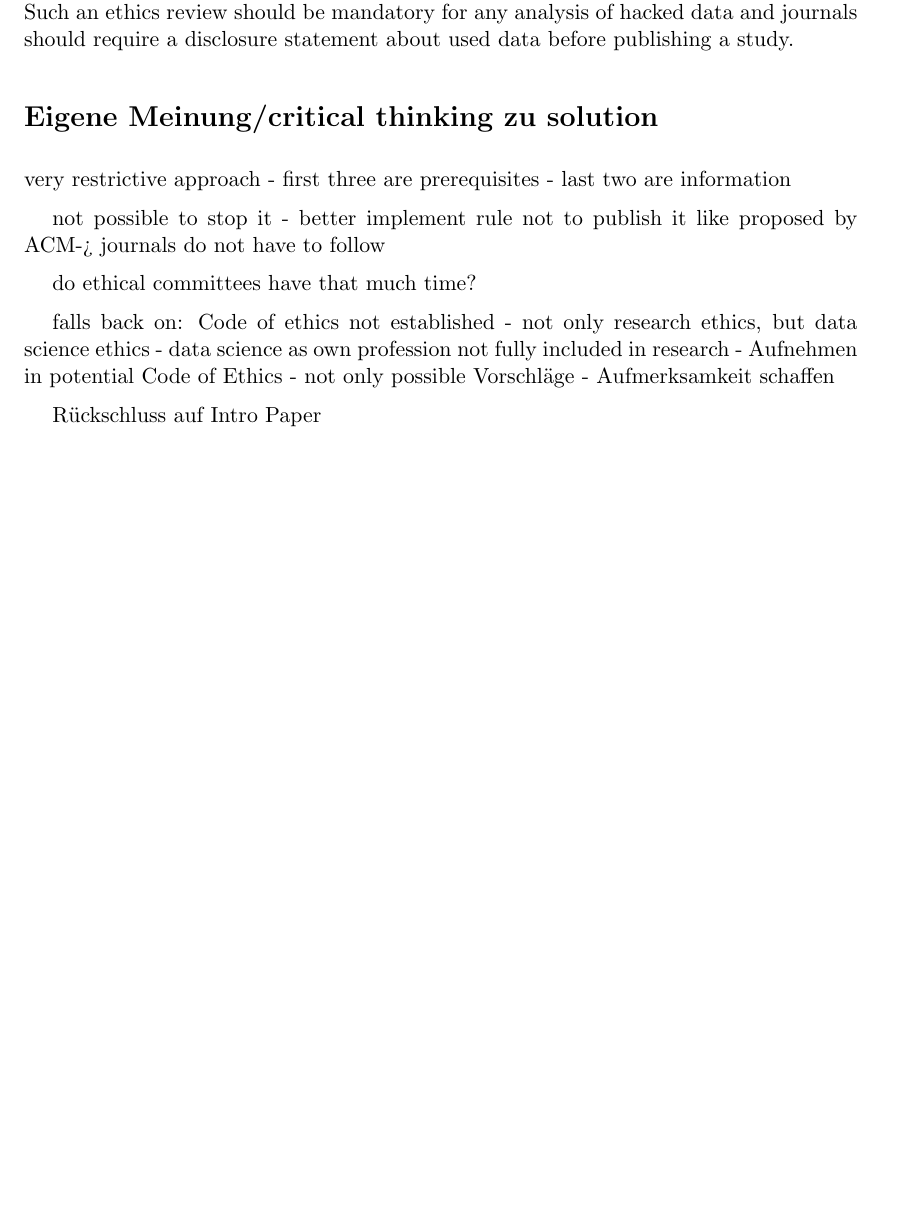
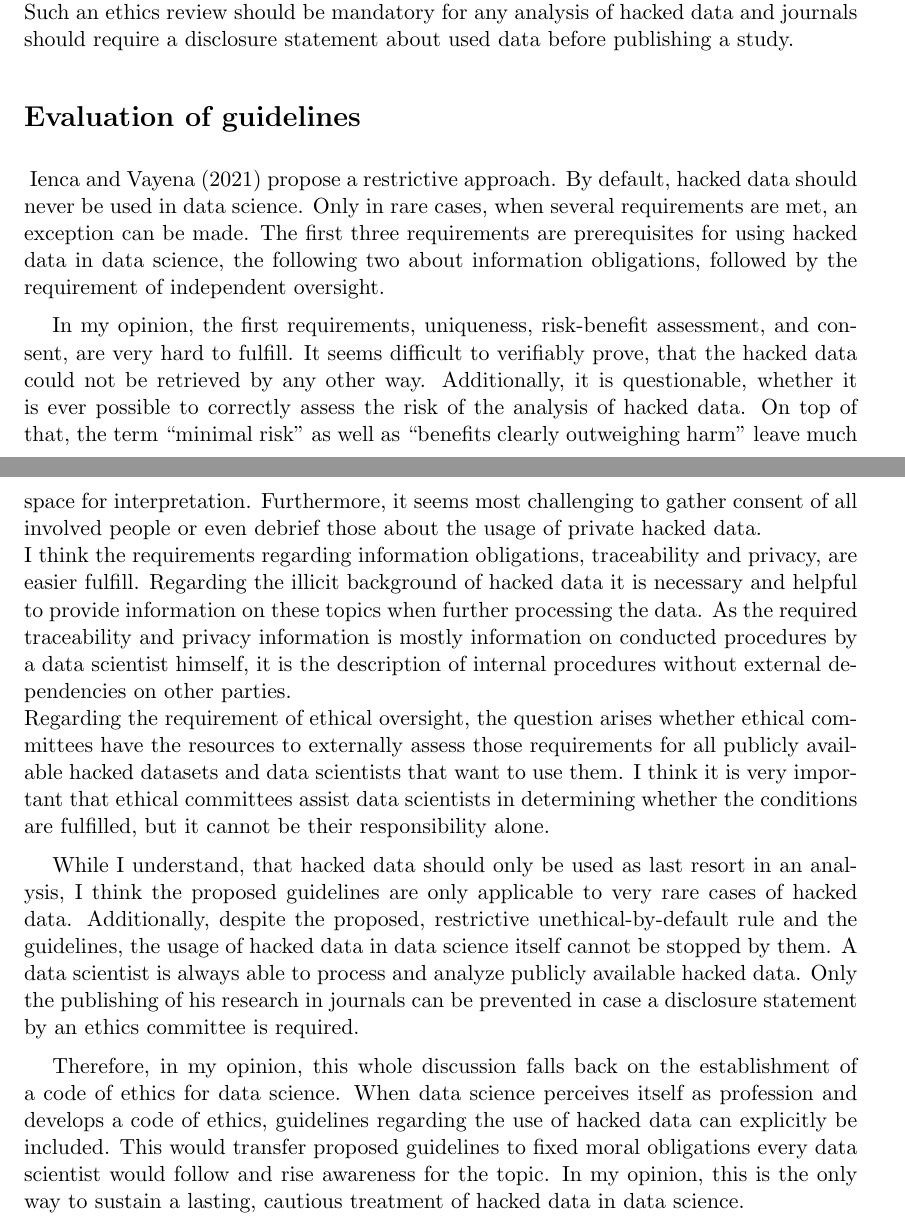
Before and after one commit to NimsaJ150/MADS-2_Ethics_DiscussionEssay_3, a LaTeX document (src/main.tex, which reads src/sections/content.tex): part of page 3 of 4 before the commit and two parts of pages 3 and 4 of 5 after it, the two joined at a grey line, cut so that both start at the same text, the shorter picture padded with empty space. Compiled offline with pdfLaTeX.

Commit message:
First full draft

```diff
--- a/src/sections/content.tex
+++ b/src/sections/content.tex
@@ -81,24 +81,30 @@ This means that the meeting of the prior conditions should not be done via self-
 Instead, an exception to the initial unethical-by-default rule can only be determined by independent oversight bodies.
 Such an ethics review should be mandatory for any analysis of hacked data and journals should require a disclosure statement about used data before publishing a study.
 
-\section*{Eigene Meinung/critical thinking zu solution}
+\section*{Evaluation of guidelines}
 
-very restrictive approach
-- first three are prerequisites
-- last two are information
+~\textcite{nature} propose a restrictive approach.
+By default, hacked data should never be used in data science.
+Only in rare cases, when several requirements are met, an exception can be made.
+The first three requirements are prerequisites for using hacked data in data science, the following two about information obligations, followed by the requirement of independent oversight.
 
-not possible to stop it
-- better implement rule not to publish it like proposed by ACM-> journals do not have to follow
+In my opinion, the first requirements, uniqueness, risk-benefit assessment, and consent, are very hard to fulfill.
+It seems difficult to verifiably prove, that the hacked data could not be retrieved by any other way.
+Additionally, it is questionable, whether it is ever possible to correctly assess the risk of the analysis of hacked data.
+On top of that, the term ``minimal risk'' as well as ``benefits clearly outweighing harm'' leave much space for interpretation.
+Furthermore, it seems most challenging to gather consent of all involved people or even debrief those about the usage of private hacked data.\\
+I think the requirements regarding information obligations, traceability and privacy, are easier fulfill.
+Regarding the illicit background of hacked data it is necessary and helpful to provide information on these topics when further processing the data.
+As the required traceability and privacy information is mostly information on conducted procedures by a data scientist himself, it is the description of internal procedures without external dependencies on other parties.\\
+Regarding the requirement of ethical oversight, the question arises whether ethical committees have the resources to externally assess those requirements for all publicly available hacked datasets and data scientists that want to use them.
+I think it is very important that ethical committees assist data scientists in determining whether the conditions are fulfilled, but it cannot be their responsibility alone.
 
-do ethical committees have that much time?
+While I understand, that hacked data should only be used as last resort in an analysis, I think the proposed guidelines are only applicable to very rare cases of hacked data.
+Additionally, despite the proposed, restrictive unethical-by-default rule and the guidelines, the usage of hacked data in data science itself cannot be stopped by them.
+A data scientist is always able to process and analyze publicly available hacked data.
+Only the publishing of his research in journals can be prevented in case a disclosure statement by an ethics committee is required.
 
-falls back on:
-Code of ethics not established
-- not only research ethics, but data science ethics
-- data science as own profession not fully included in research
-- Aufnehmen in potential Code of Ethics
-  - not only possible Vorschläge
-- Aufmerksamkeit schaffen
-
-
-Rückschluss auf Intro Paper
+Therefore, in my opinion, this whole discussion falls back on the establishment of a code of ethics for data science.
+When data science perceives itself as profession and develops a code of ethics, guidelines regarding the use of hacked data can explicitly be included.
+This would transfer proposed guidelines to fixed moral obligations every data scientist would follow and rise awareness for the topic.
+In my opinion, this is the only way to sustain a lasting, cautious treatment of hacked data in data science.
```
